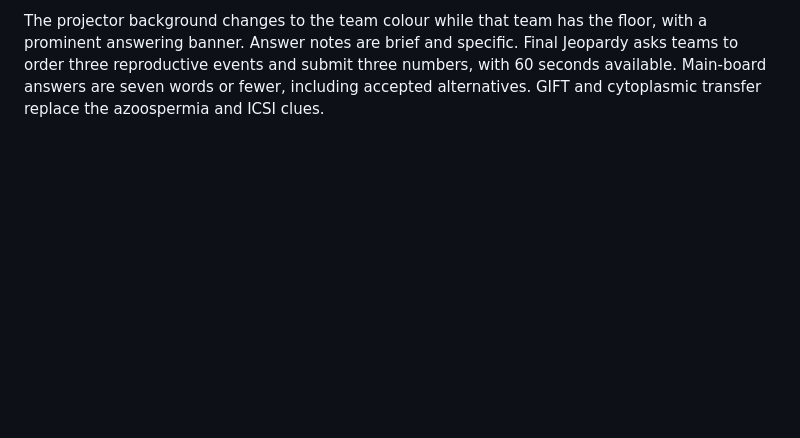
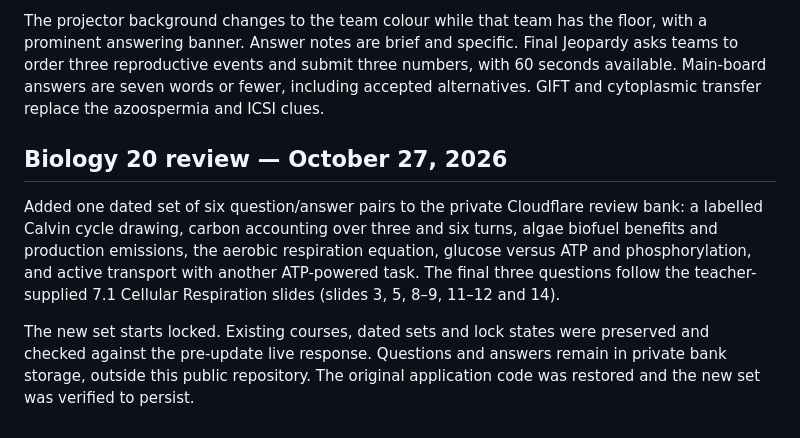
Before and after one commit to pqltqj/teaching, a Markdown page: README.md, the part around the change. Rendered like a GitHub page; blank space fills up the shorter version.

Commit message:
Document October 27 Biology 20 review bank addition

```diff
--- a/README.md
+++ b/README.md
@@ -112,3 +112,10 @@ Teacher controls use a plum background and show the private answer by default on
 
 
 The projector background changes to the team colour while that team has the floor, with a prominent answering banner. Answer notes are brief and specific. Final Jeopardy asks teams to order three reproductive events and submit three numbers, with 60 seconds available. Main-board answers are seven words or fewer, including accepted alternatives. GIFT and cytoplasmic transfer replace the azoospermia and ICSI clues.
+
+
+## Biology 20 review — October 27, 2026
+
+Added one dated set of six question/answer pairs to the private Cloudflare review bank: a labelled Calvin cycle drawing, carbon accounting over three and six turns, algae biofuel benefits and production emissions, the aerobic respiration equation, glucose versus ATP and phosphorylation, and active transport with another ATP-powered task. The final three questions follow the teacher-supplied 7.1 Cellular Respiration slides (slides 3, 5, 8–9, 11–12 and 14).
+
+The new set starts locked. Existing courses, dated sets and lock states were preserved and checked against the pre-update live response. Questions and answers remain in private bank storage, outside this public repository. The original application code was restored and the new set was verified to persist.
```
